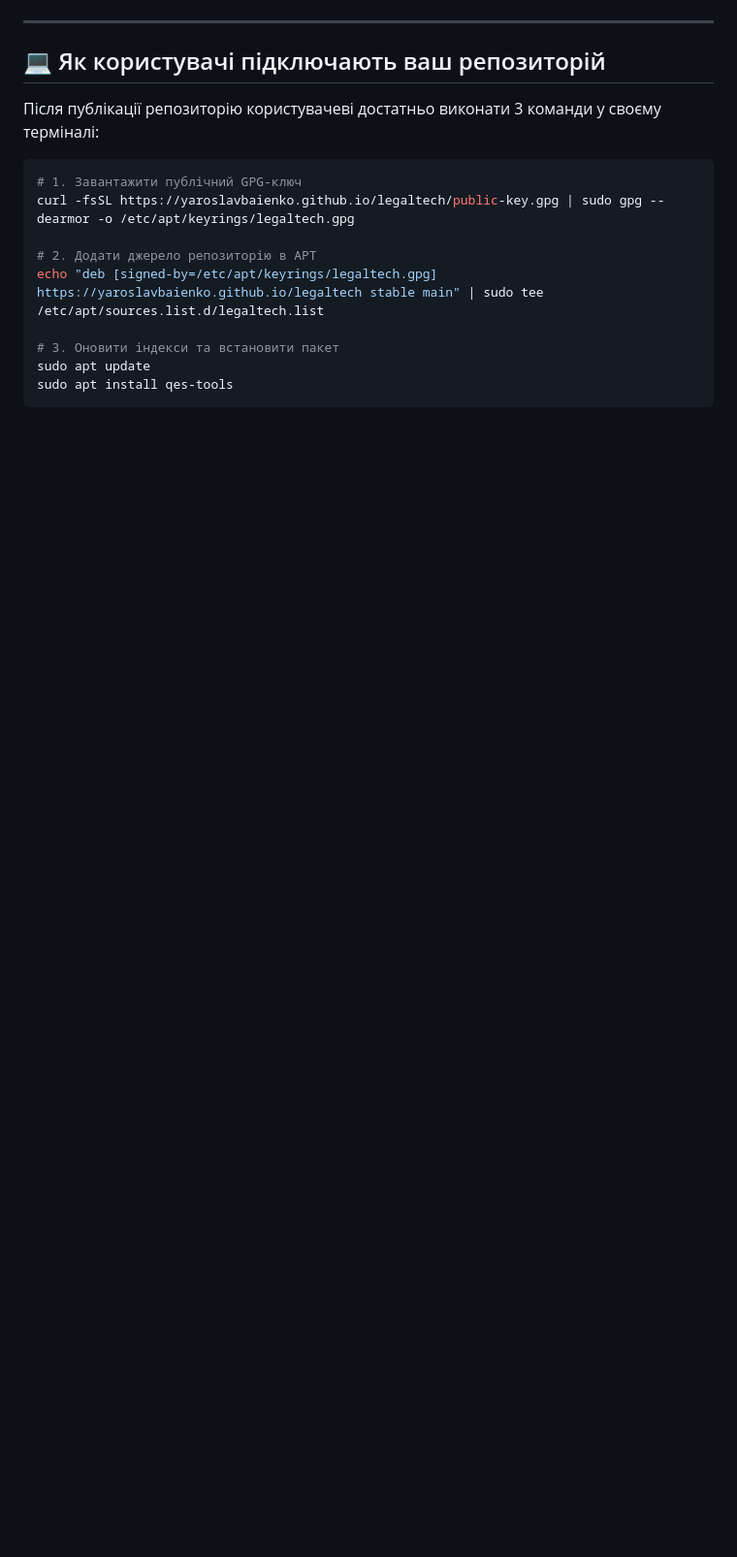
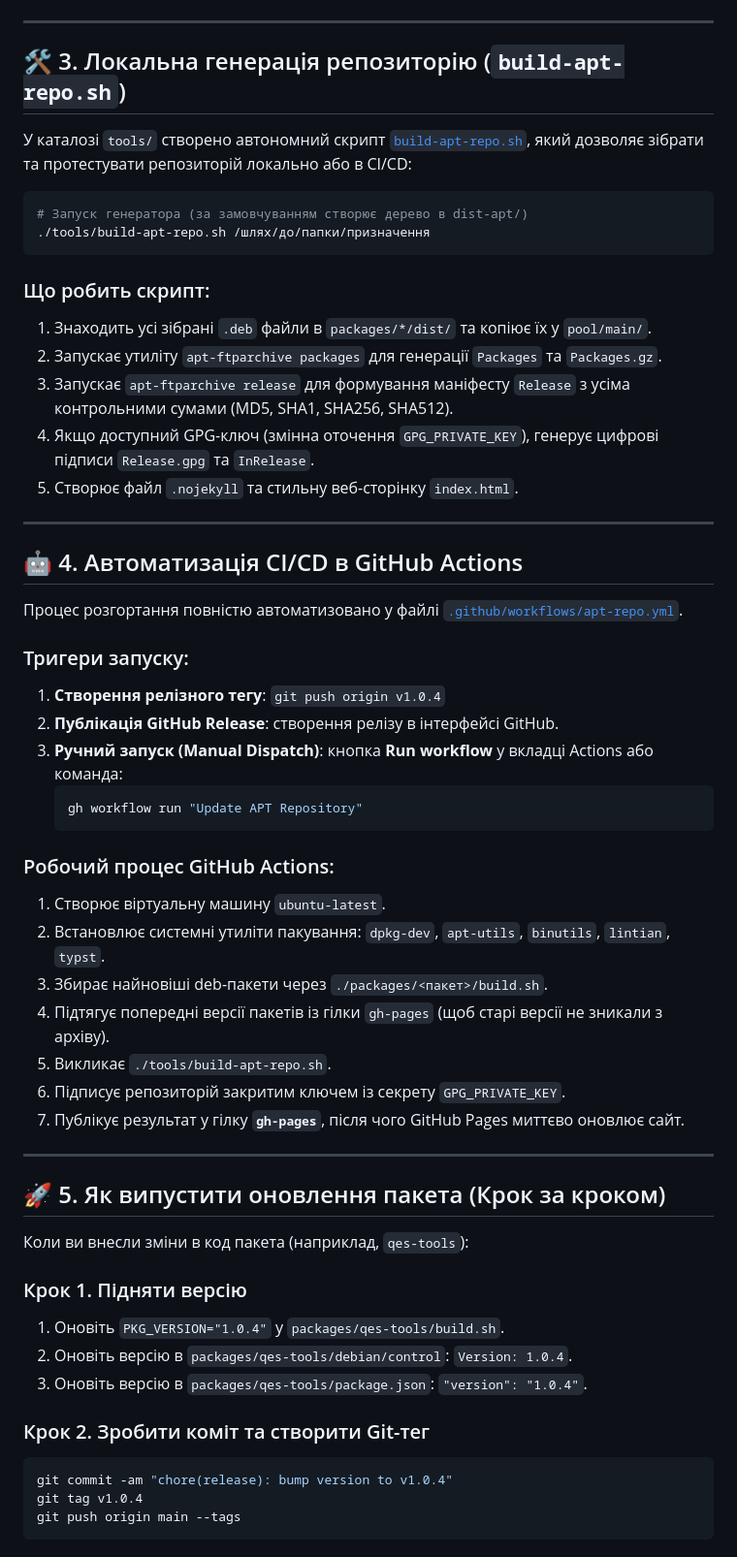
Before and after one commit to YaroslavBaienko/legaltech, a Markdown page: docs/APT_REPOSITORY_GUIDE.md, the part around one of its changes. Shown at 97% size. Rendered like a GitHub page; blank space fills up the shorter version.

````diff
--- a/docs/APT_REPOSITORY_GUIDE.md
+++ b/docs/APT_REPOSITORY_GUIDE.md
@@ -81,18 +50,59 @@ jobs:
 
 ---
 
-## 💻 Як користувачі підключають ваш репозиторій
+## 🛠️ 3. Локальна генерація репозиторію (`build-apt-repo.sh`)
 
-Після публікації репозиторію користувачеві достатньо виконати 3 команди у своєму терміналі:
+У каталозі `tools/` створено автономний скрипт [`build-apt-repo.sh`](../tools/build-apt-repo.sh), який дозволяє зібрати та протестувати репозиторій локально або в CI/CD:
 
 ```bash
-# 1. Завантажити публічний GPG-ключ
-curl -fsSL https://yaroslavbaienko.github.io/legaltech/public-key.gpg | sudo gpg --dearmor -o /etc/apt/keyrings/legaltech.gpg
+# Запуск генератора (за замовчуванням створює дерево в dist-apt/)
+./tools/build-apt-repo.sh /шлях/до/папки/призначення
+```
 
-# 2. Додати джерело репозиторію в APT
-echo "deb [signed-by=/etc/apt/keyrings/legaltech.gpg] https://yaroslavbaienko.github.io/legaltech stable main" | sudo tee /etc/apt/sources.list.d/legaltech.list
+### Що робить скрипт:
+1. Знаходить усі зібрані `.deb` файли в `packages/*/dist/` та копіює їх у `pool/main/`.
+2. Запускає утиліту `apt-ftparchive packages` для генерації `Packages` та `Packages.gz`.
+3. Запускає `apt-ftparchive release` для формування маніфесту `Release` з усіма контрольними сумами (MD5, SHA1, SHA256, SHA512).
+4. Якщо доступний GPG-ключ (змінна оточення `GPG_PRIVATE_KEY`), генерує цифрові підписи `Release.gpg` та `InRelease`.
+5. Створює файл `.nojekyll` та стильну веб-сторінку `index.html`.
 
-# 3. Оновити індекси та встановити пакет
-sudo apt update
-sudo apt install qes-tools
+---
+
+## 🤖 4. Автоматизація CI/CD в GitHub Actions
+
+Процес розгортання повністю автоматизовано у файлі [`.github/workflows/apt-repo.yml`](../.github/workflows/apt-repo.yml).
+
+### Тригери запуску:
+1. **Створення релізного тегу**: `git push origin v1.0.4`
+2. **Публікація GitHub Release**: створення релізу в інтерфейсі GitHub.
+3. **Ручний запуск (Manual Dispatch)**: кнопка **Run workflow** у вкладці Actions або команда:
+   ```bash
+   gh workflow run "Update APT Repository"
+   ```
+
+### Робочий процес GitHub Actions:
+1. Створює віртуальну машину `ubuntu-latest`.
+2. Встановлює системні утиліти пакування: `dpkg-dev`, `apt-utils`, `binutils`, `lintian`, `typst`.
+3. Збирає найновіші deb-пакети через `./packages/<пакет>/build.sh`.
+4. Підтягує попередні версії пакетів із гілки `gh-pages` (щоб старі версії не зникали з архіву).
+5. Викликає `./tools/build-apt-repo.sh`.
+6. Підписує репозиторій закритим ключем із секрету `GPG_PRIVATE_KEY`.
+7. Публікує результат у гілку **`gh-pages`**, після чого GitHub Pages миттєво оновлює сайт.
+
+---
+
+## 🚀 5. Як випустити оновлення пакета (Крок за кроком)
+
+Коли ви внесли зміни в код пакета (наприклад, `qes-tools`):
+
+### Крок 1. Підняти версію
+1. Оновіть `PKG_VERSION="1.0.4"` у `packages/qes-tools/build.sh`.
+2. Оновіть версію в `packages/qes-tools/debian/control`: `Version: 1.0.4`.
+3. Оновіть версію в `packages/qes-tools/package.json`: `"version": "1.0.4"`.
+
+### Крок 2. Зробити коміт та створити Git-тег
+```bash
+git commit -am "chore(release): bump version to v1.0.4"
+git tag v1.0.4
+git push origin main --tags
 ```
````
Also changed, not shown: other parts of docs/APT_REPOSITORY_GUIDE.md (+60 -69 lines), README.md (+6 -4 lines), docs/INSTALLATION_GUIDE.md (added, +170 -0 lines).
